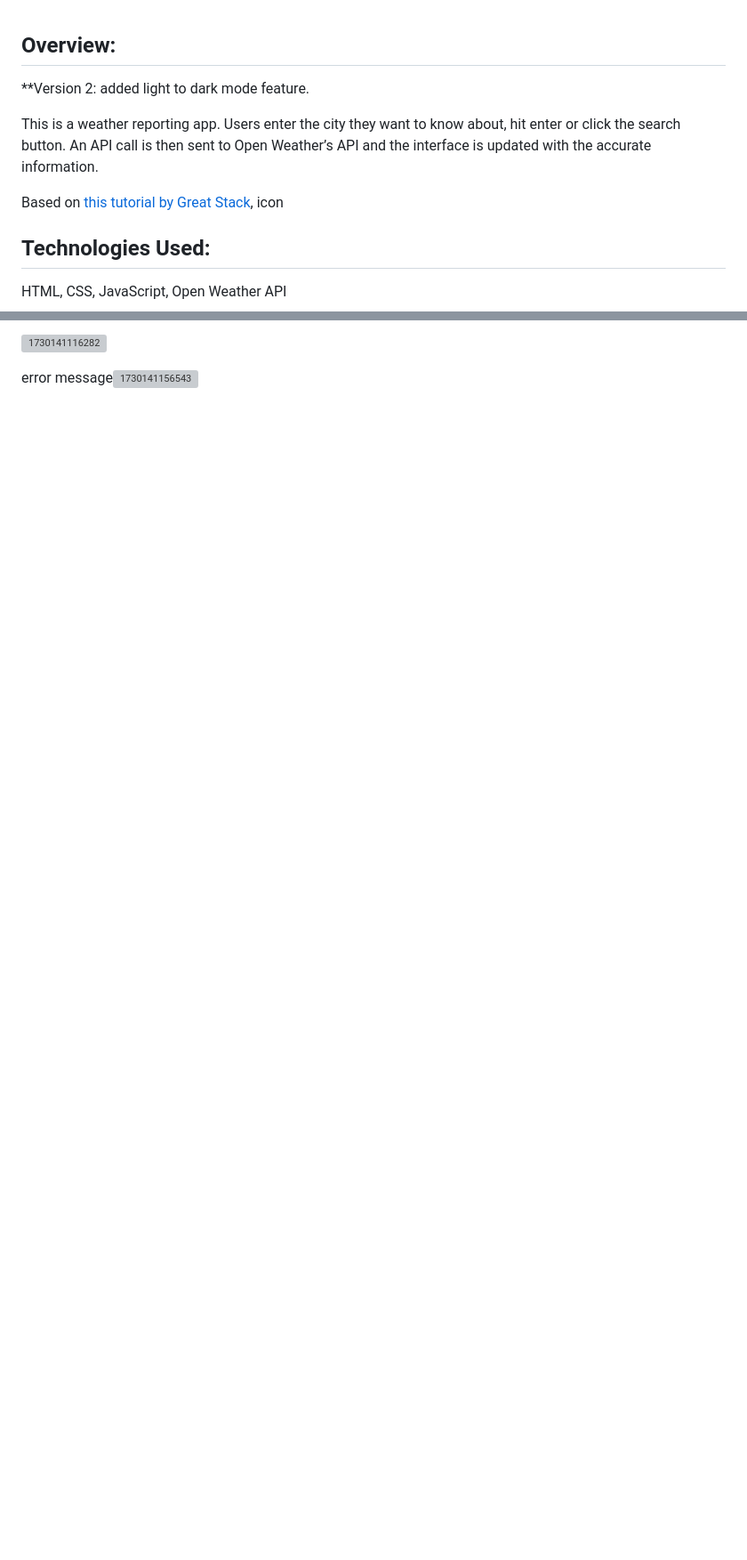
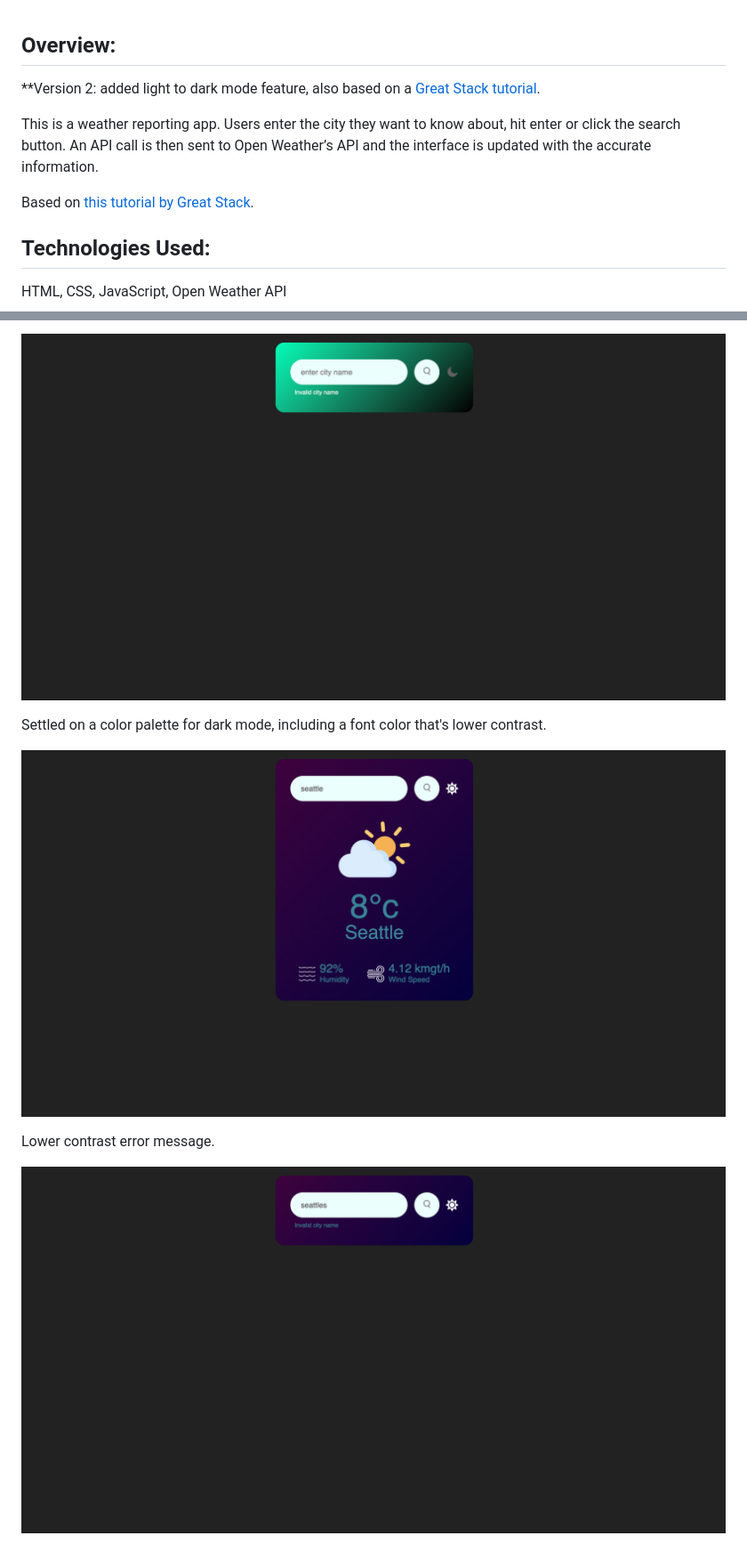
Before and after one commit to hellokristinafaye/weatherApp2, a Markdown page: README.md, 2 parts joined by grey strips. Shown: that part at 89% size. GitHub-like rendering; pictures changed too: image/README/1730439525998.png (added), image/README/1730439531975.png (added), image/README/1730439538473.png (added); blank space fills up the shorter version; grey boxes are pictures that could not be loaded.

Commit message:
README updated. might change search bar and button colors in dark theme

```diff
--- a/README.md
+++ b/README.md
@@ -1,10 +1,10 @@
 ## Overview:
 
-**Version 2: added light to dark mode feature.
+**Version 2: added light to dark mode feature, also based on a [Great Stack tutorial](https://www.youtube.com/watch?v=9LZGB3OLXNQ).
 
 This is a weather reporting app. Users enter the city they want to know about, hit enter or click the search button.  An API call is then sent to Open Weather’s API and the interface is updated with the accurate information.
 
-Based on [this tutorial by Great Stack](https://youtu.be/MIYQR-Ybrn4?si=v9Dg4lY2zpshWA_L), icon
+Based on [this tutorial by Great Stack](https://youtu.be/MIYQR-Ybrn4?si=v9Dg4lY2zpshWA_L).
 
 ## Technologies Used:
 
@@ -46,4 +44,10 @@ Oh and I would like to add clearing the input box once the search is successful.
 
-![1730141116282](image/README/1730141116282.png)
+![1730439525998](image/README/1730439525998.png)
 
-error message![1730141156543](image/README/1730141156543.png)
+Settled on a color palette for dark mode, including a font color that's lower contrast.
+
+![1730439531975](image/README/1730439531975.png)
+
+Lower contrast error message.
+
+![1730439538473](image/README/1730439538473.png)
```
Also changed, not shown: other parts of README.md (+5 -7 lines), image/README/1730439504293.png (added), image/README/1730439520204.png (added), 2 other files.
